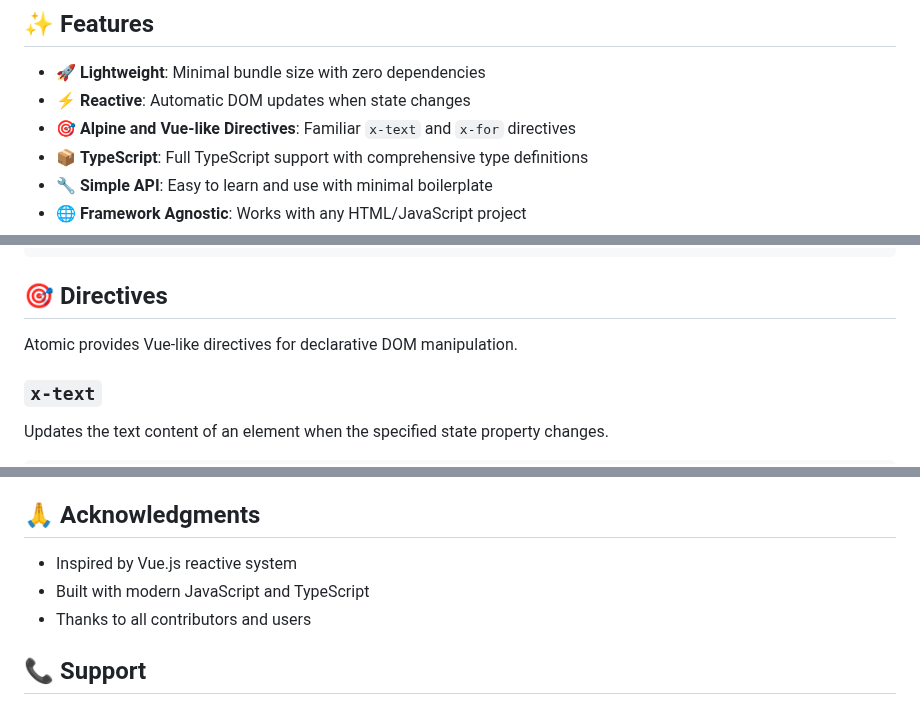
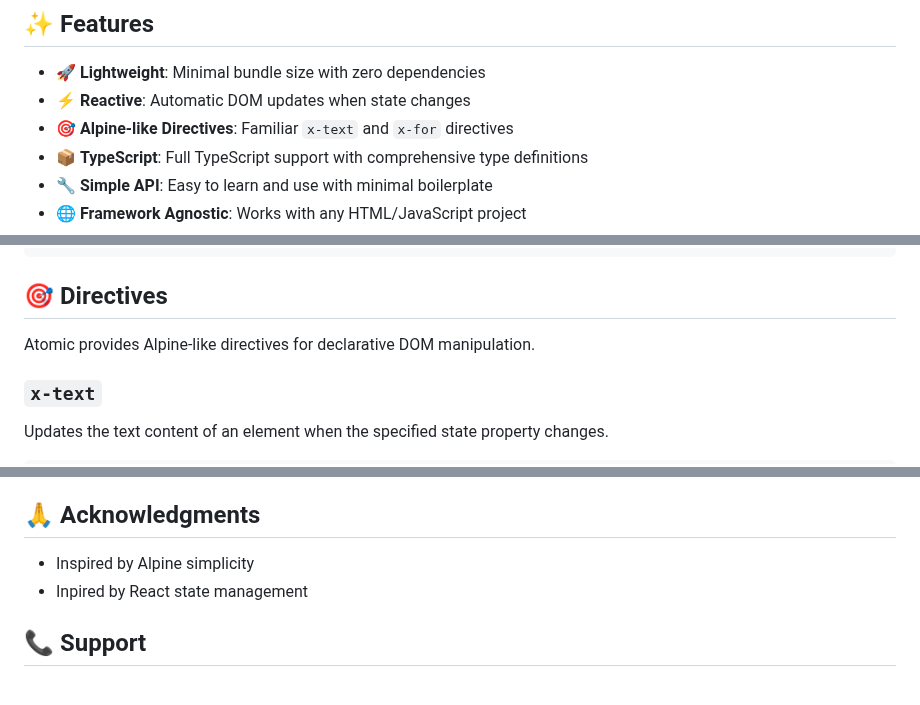
Before and after one commit to isubero/atomic, a Markdown page: README.md, 3 parts joined by grey strips. GitHub-like rendering.

```diff
--- a/README.md
+++ b/README.md
@@ -10,7 +10,7 @@ A lightweight, reactive state management library with simple directives for DOM
 
 - 🚀 **Lightweight**: Minimal bundle size with zero dependencies
 - ⚡ **Reactive**: Automatic DOM updates when state changes
-- 🎯 **Alpine and Vue-like Directives**: Familiar `x-text` and `x-for` directives
+- 🎯 **Alpine-like Directives**: Familiar `x-text` and `x-for` directives
 - 📦 **TypeScript**: Full TypeScript support with comprehensive type definitions
 - 🔧 **Simple API**: Easy to learn and use with minimal boilerplate
 - 🌐 **Framework Agnostic**: Works with any HTML/JavaScript project
@@ -348,7 +348,7 @@ atom.cleanup();
 
 ## 🎯 Directives
 
-Atomic provides Vue-like directives for declarative DOM manipulation.
+Atomic provides Alpine-like directives for declarative DOM manipulation.
 
 ### `x-text`
 
@@ -667,9 +667,8 @@ This project is licensed under the MIT License - see the [LICENSE](LICENSE) file
 
 ## 🙏 Acknowledgments
 
-- Inspired by Vue.js reactive system
-- Built with modern JavaScript and TypeScript
-- Thanks to all contributors and users
+- Inspired by Alpine simplicity
+- Inpired by React state management
 
 ## 📞 Support
 
```
